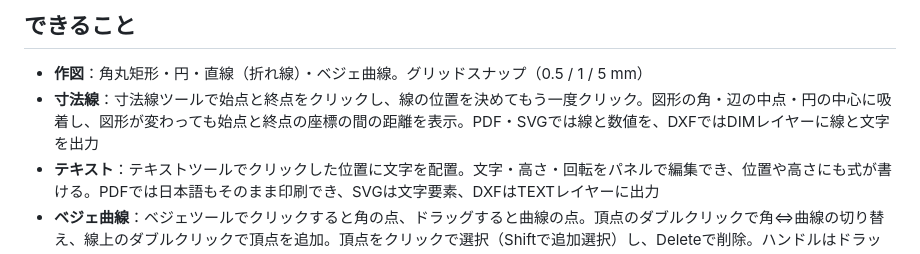
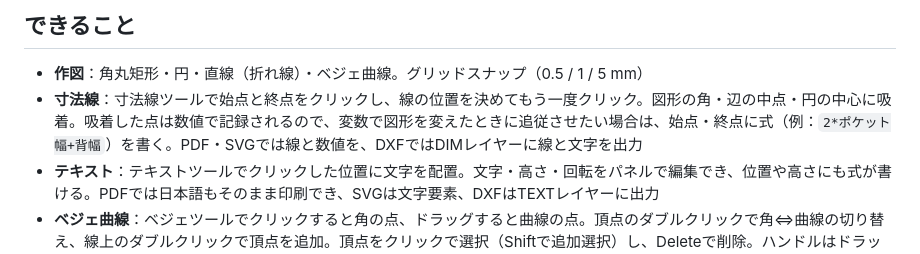
Before and after one commit to amber-color/leather-pattern-cad, a Markdown page: README.md, the part around the change. Rendered like a GitHub page.

Commit message:
READMEの寸法線の説明を修正
Co-Authored-By: Claude Opus 5.5 <noreply@anthropic.com>
Claude-Session: https://claude.ai/code/session_014oXTMwztKxt1JpRsdBrouo

```diff
--- a/README.md
+++ b/README.md
@@ -8,7 +8,7 @@
 ## できること
 
 - **作図**：角丸矩形・円・直線（折れ線）・ベジェ曲線。グリッドスナップ（0.5 / 1 / 5 mm）
-- **寸法線**：寸法線ツールで始点と終点をクリックし、線の位置を決めてもう一度クリック。図形の角・辺の中点・円の中心に吸着し、図形が変わっても始点と終点の座標の間の距離を表示。PDF・SVGでは線と数値を、DXFではDIMレイヤーに線と文字を出力
+- **寸法線**：寸法線ツールで始点と終点をクリックし、線の位置を決めてもう一度クリック。図形の角・辺の中点・円の中心に吸着。吸着した点は数値で記録されるので、変数で図形を変えたときに追従させたい場合は、始点・終点に式（例：`2*ポケット幅+背幅`）を書く。PDF・SVGでは線と数値を、DXFではDIMレイヤーに線と文字を出力
 - **テキスト**：テキストツールでクリックした位置に文字を配置。文字・高さ・回転をパネルで編集でき、位置や高さにも式が書ける。PDFでは日本語もそのまま印刷でき、SVGは文字要素、DXFはTEXTレイヤーに出力
 - **ベジェ曲線**：ベジェツールでクリックすると角の点、ドラッグすると曲線の点。頂点のダブルクリックで角⇔曲線の切り替え、線上のダブルクリックで頂点を追加。頂点をクリックで選択（Shiftで追加選択）し、Deleteで削除。ハンドルはドラッグで調整（Altで左右を独立）
 - **寸法を式で書ける**：`W`、`2*H`、`W+間` のように変数と式で寸法を指定。パスの頂点座標とハンドルにも式が書ける。変数を変えると全パーツが追従
```
